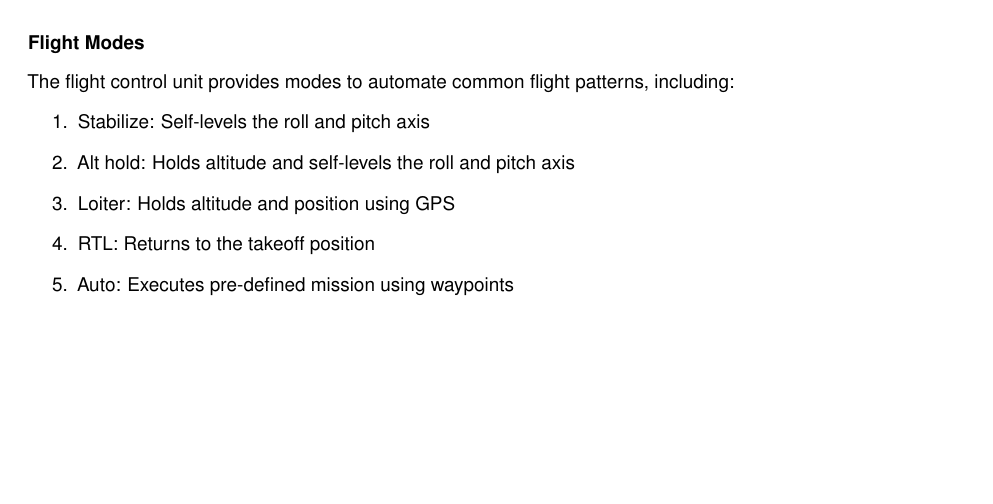
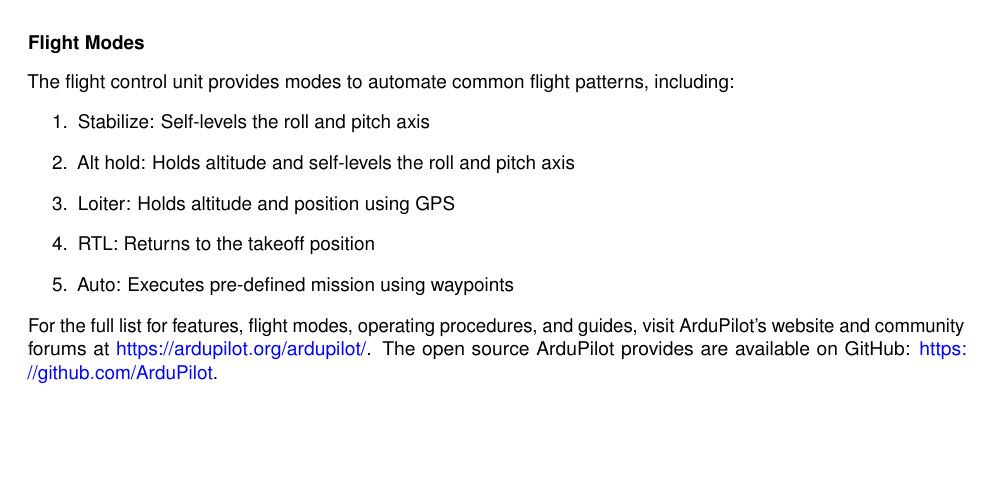
Before and after one commit to Capstone-Skynet/Capstone-Skynet.github.io, a LaTeX document (docs/design/design_document.tex, which reads docs/design/3_2_multirotor_v2.tex): part of page 29 of 33, cut so that both start at the same text, the shorter picture padded with empty space. Compiled offline with pdfLaTeX.

Commit message:
Added ref to more ardupilot in multirotor doc

```diff
--- a/docs/design/3_2_multirotor_v2.tex
+++ b/docs/design/3_2_multirotor_v2.tex
@@ -260,6 +259,8 @@ The flight control unit provides modes to automate common flight patterns, inclu
 	\item Auto: Executes pre-defined mission using waypoints
 \end{enumerate}
 
+For the full list for features, flight modes, operating  procedures, and guides, visit ArduPilot's website and community forums at \url{https://ardupilot.org/ardupilot/}. The open source ArduPilot provides are available on GitHub: \url{https://github.com/ArduPilot}.
+
 \subsubsection{Communication and Control}
 
 This subsection discuss the communication system on-board the multirotor used for multirotor control. Do not confuse this this communication link with base-station communication using the PMB and the base station web-app.
```
Also changed, not shown: docs/design/3_2_multirotor_v2.tex (1 more changed lines).
